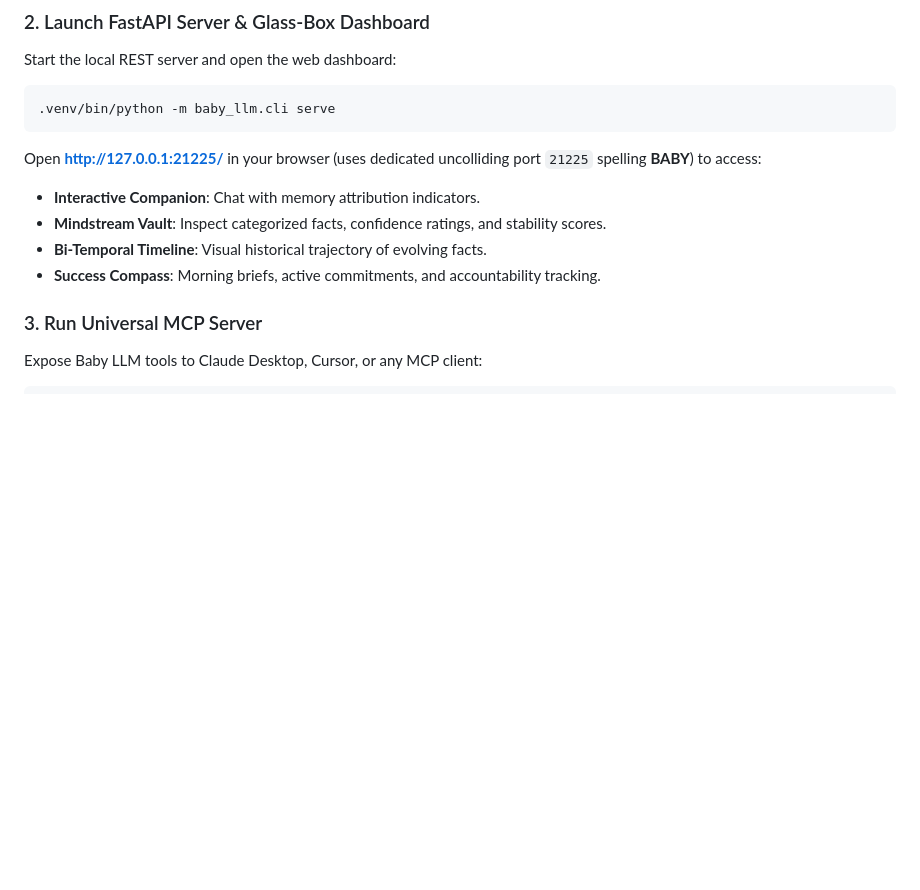
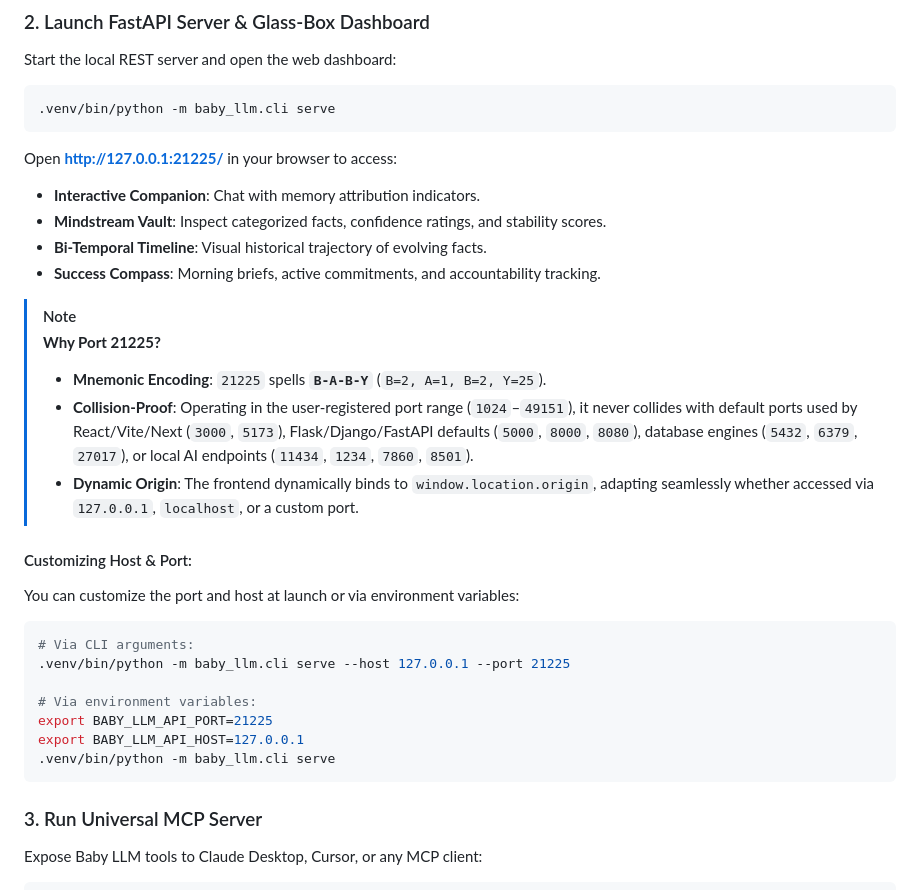
Before and after one commit to webdev-hemant/baby-llm, a Markdown page: README.md, the part around the change. GitHub-like rendering; blank space fills up the shorter version.

Commit message:
docs: document collision-proof port 21225 rationale, CLI options, and environment variables

````diff
--- a/README.md
+++ b/README.md
@@ -153,11 +153,30 @@ Start the local REST server and open the web dashboard:
 ```bash
 .venv/bin/python -m baby_llm.cli serve
 ```
-Open **[http://127.0.0.1:21225/](http://127.0.0.1:21225/)** in your browser (uses dedicated uncolliding port `21225` spelling **BABY**) to access:
+
+Open **[http://127.0.0.1:21225/](http://127.0.0.1:21225/)** in your browser to access:
 - **Interactive Companion**: Chat with memory attribution indicators.
 - **Mindstream Vault**: Inspect categorized facts, confidence ratings, and stability scores.
 - **Bi-Temporal Timeline**: Visual historical trajectory of evolving facts.
 - **Success Compass**: Morning briefs, active commitments, and accountability tracking.
+
+> [!NOTE]
+> **Why Port 21225?**
+> - **Mnemonic Encoding**: `21225` spells **`B-A-B-Y`** (`B=2, A=1, B=2, Y=25`).
+> - **Collision-Proof**: Operating in the user-registered port range (`1024`–`49151`), it never collides with default ports used by React/Vite/Next (`3000`, `5173`), Flask/Django/FastAPI defaults (`5000`, `8000`, `8080`), database engines (`5432`, `6379`, `27017`), or local AI endpoints (`11434`, `1234`, `7860`, `8501`).
+> - **Dynamic Origin**: The frontend dynamically binds to `window.location.origin`, adapting seamlessly whether accessed via `127.0.0.1`, `localhost`, or a custom port.
+
+#### Customizing Host & Port:
+You can customize the port and host at launch or via environment variables:
+```bash
+# Via CLI arguments:
+.venv/bin/python -m baby_llm.cli serve --host 127.0.0.1 --port 21225
+
+# Via environment variables:
+export BABY_LLM_API_PORT=21225
+export BABY_LLM_API_HOST=127.0.0.1
+.venv/bin/python -m baby_llm.cli serve
+```
 
 ### 3. Run Universal MCP Server
 Expose Baby LLM tools to Claude Desktop, Cursor, or any MCP client:
````
